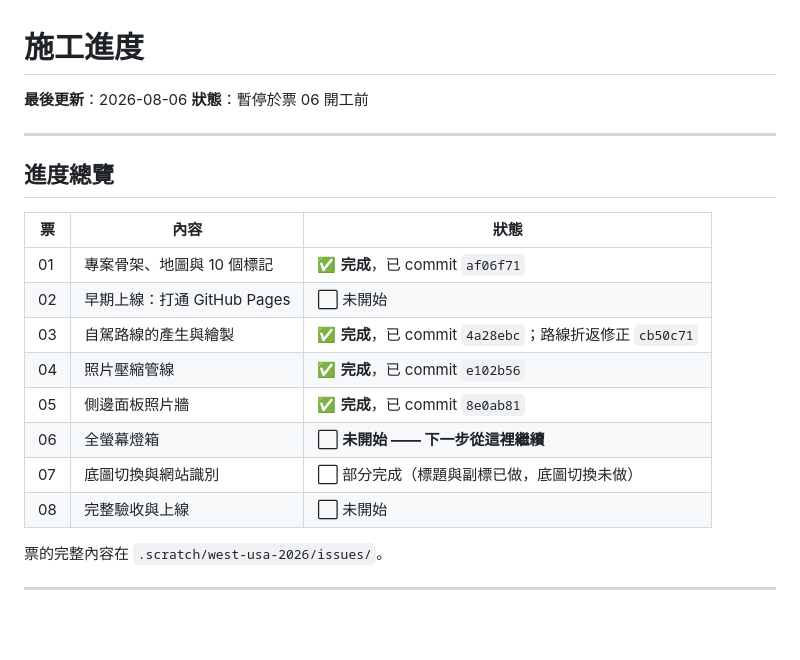
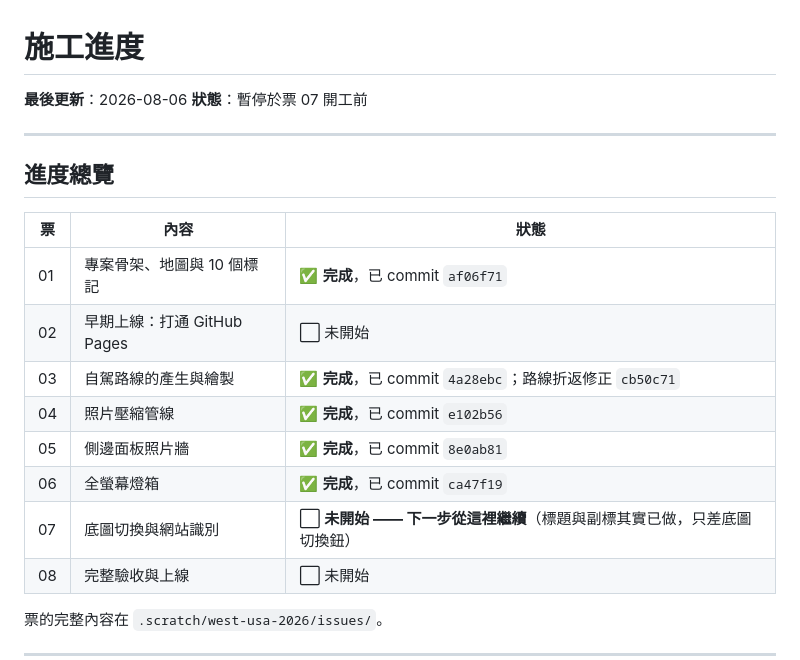
Before and after one commit to ja604041062/west-usa-2026, a Markdown page: STATUS.md, the part around one of its changes. GitHub-like rendering; blank space fills up the shorter version.

```diff
--- a/STATUS.md
+++ b/STATUS.md
@@ -1,7 +1,7 @@
 # 施工進度
 
 **最後更新**：2026-08-06
-**狀態**：暫停於票 06 開工前
+**狀態**：暫停於票 07 開工前
 
 ---
 
@@ -14,8 +14,8 @@
 | 03 | 自駕路線的產生與繪製 | ✅ **完成**，已 commit `4a28ebc`；路線折返修正 `cb50c71` |
 | 04 | 照片壓縮管線 | ✅ **完成**，已 commit `e102b56` |
 | 05 | 側邊面板照片牆 | ✅ **完成**，已 commit `8e0ab81` |
-| 06 | 全螢幕燈箱 | ⬜ **未開始 —— 下一步從這裡繼續** |
-| 07 | 底圖切換與網站識別 | ⬜ 部分完成（標題與副標已做，底圖切換未做） |
+| 06 | 全螢幕燈箱 | ✅ **完成**，已 commit `ca47f19` |
+| 07 | 底圖切換與網站識別 | ⬜ **未開始 —— 下一步從這裡繼續**（標題與副標其實已做，只差底圖切換鈕） |
 | 08 | 完整驗收與上線 | ⬜ 未開始 |
 
 票的完整內容在 `.scratch/west-usa-2026/issues/`。
```
Also changed, not shown: other parts of STATUS.md (+20 -13 lines).
